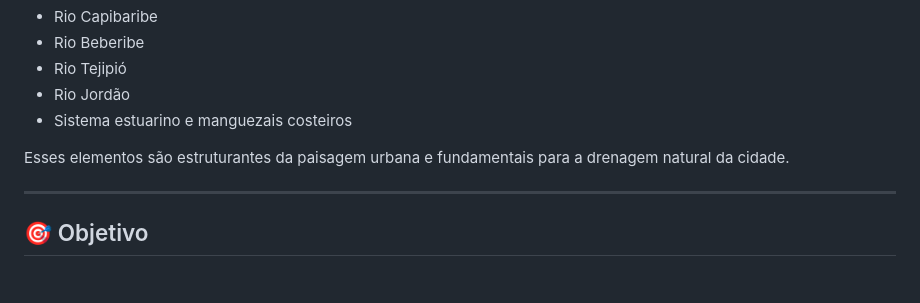
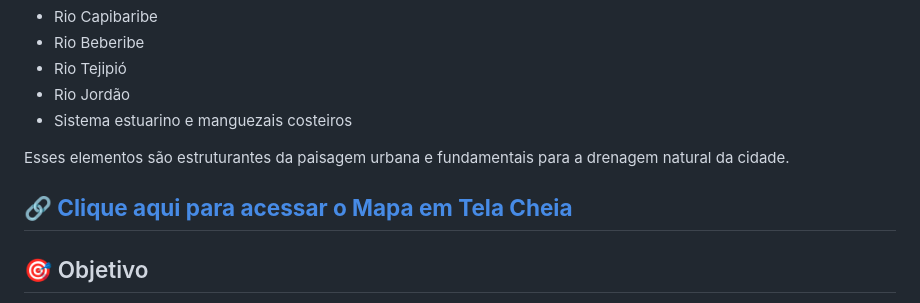
Before and after one commit to GGAPPRECIFE/Dados-de-Recife, a Markdown page: Dados ambientais/Recursos Hídricos/readme.md, the part around the change. GitHub-like rendering; blank space fills up the shorter version.

```diff
--- a/Dados ambientais/Recursos Hídricos/readme.md
+++ b/Dados ambientais/Recursos Hídricos/readme.md
@@ -25,6 +25,7 @@ Entre os principais corpos hídricos que influenciam a dinâmica urbana destacam
 
 Esses elementos são estruturantes da paisagem urbana e fundamentais para a drenagem natural da cidade.
 
+**[🔗 Clique aqui para acessar o Mapa em Tela Cheia](https://recursos-hidricos.netlify.app/)**
 ---
 
 ## 🎯 Objetivo
```
